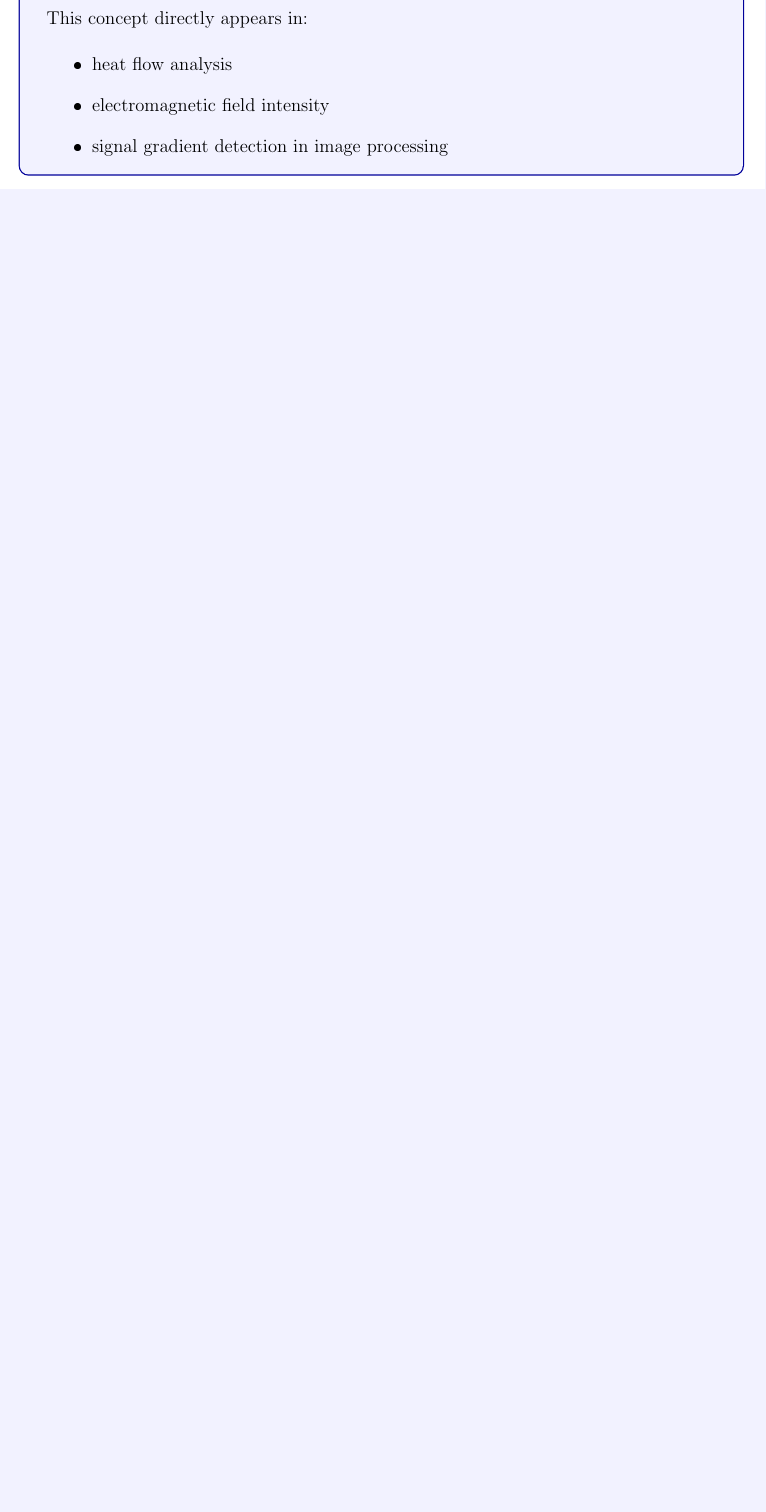
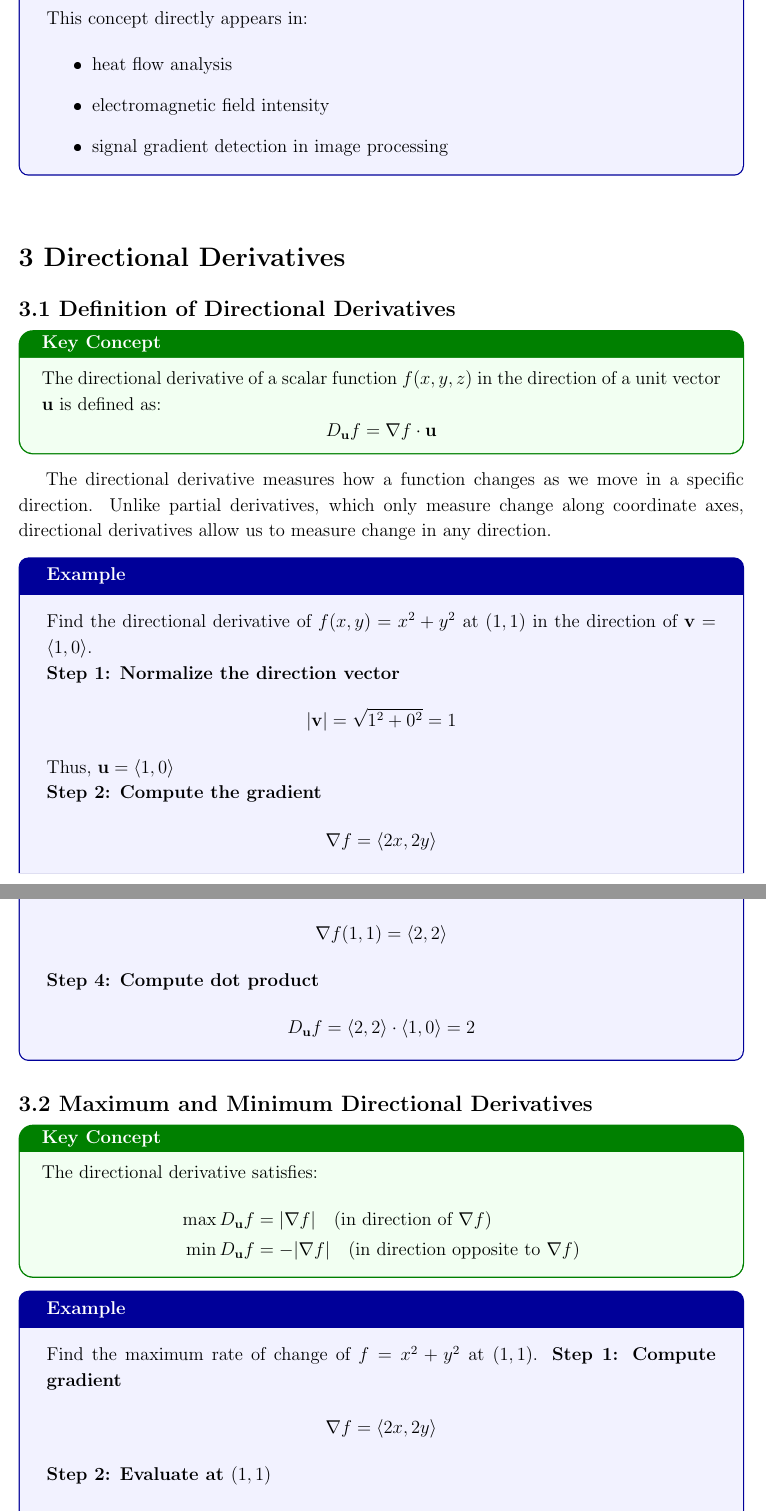
Before and after one commit to KaiSuuWii/AEM, a LaTeX document (MODULE 5/main.tex, which reads MODULE 5/section_3.1.tex, MODULE 5/section_3.2.tex, MODULE 5/section_3.3.tex): part of page 14 of 14 before the commit and two parts of pages 14 and 15 of 18 after it, the two joined at a grey line, cut so that both start at the same text, the shorter picture padded with empty space. The pictures show the PDF file MODULE 5/main.pdf that the author committed with the source.

Commit message:
Add sections on Directional Derivatives and related concepts in Module 5

```diff
--- /dev/null
+++ b/MODULE 5/section_3.1.tex
@@ -0,0 +1,37 @@
+\section*{3 Directional Derivatives}
+
+\subsection*{3.1 Definition of Directional Derivatives}
+
+\begin{conceptbox}
+    The directional derivative of a scalar function $f(x,y,z)$ in the direction of a unit vector $\mathbf{u}$ is defined as:
+    \begin{equation*}
+        D_{\mathbf{u}} f = \nabla f \cdot \mathbf{u}
+    \end{equation*}
+\end{conceptbox}
+
+The directional derivative measures how a function changes as we move in a specific direction. Unlike partial derivatives, which only measure change along coordinate axes, directional derivatives allow us to measure change in any direction.
+
+\begin{examplebox}
+    Find the directional derivative of $f(x,y)=x^2+y^2$ at $(1,1)$ in the direction of $\mathbf{v}=\langle1,0\rangle$.
+
+    \textbf{Step 1: Normalize the direction vector}
+    \begin{align*}
+        |\mathbf{v}| = \sqrt{1^2+0^2} = 1
+    \end{align*}
+    Thus, $\mathbf{u} = \langle1,0\rangle$
+
+    \textbf{Step 2: Compute the gradient}
+    \begin{align*}
+        \nabla f = \langle 2x, 2y \rangle
+    \end{align*}
+
+    \textbf{Step 3: Evaluate at $(1,1)$}
+    \begin{align*}
+        \nabla f(1,1) = \langle 2,2 \rangle
+    \end{align*}
+
+    \textbf{Step 4: Compute dot product}
+    \begin{align*}
+        D_{\mathbf{u}} f = \langle 2,2 \rangle \cdot \langle 1,0 \rangle = 2
+    \end{align*}
+\end{examplebox}
--- /dev/null
+++ b/MODULE 5/section_3.2.tex
@@ -0,0 +1,44 @@
+\subsection*{3.2 Maximum and Minimum Directional Derivatives}
+
+\begin{conceptbox}
+    The directional derivative satisfies:
+    \begin{align*}
+        \max D_{\mathbf{u}} f & = |\nabla f| \quad \text{(in direction of } \nabla f\text{)}           \\
+        \min D_{\mathbf{u}} f & = -|\nabla f| \quad \text{(in direction opposite to } \nabla f\text{)}
+    \end{align*}
+\end{conceptbox}
+\begin{examplebox} Find the maximum rate of change of $f=x^2+y^2$ at $(1,1)$.
+    \textbf{Step 1: Compute gradient}
+    \begin{align*}
+        \nabla f = \langle 2x,2y\rangle
+    \end{align*}
+    \textbf{Step 2: Evaluate at $(1,1)$}
+    \begin{align*}
+        \nabla f = \langle2,2\rangle
+    \end{align*}
+    \textbf{Step 3: Compute magnitude}
+    \begin{align*}
+        |\nabla f| = \sqrt{2^2+2^2} = \sqrt{8} = 2\sqrt{2}
+    \end{align*}
+    \textbf{Final Answer:}
+    Maximum rate of change is $2\sqrt{2}$.
+\end{examplebox}
+\begin{examplebox}
+    Find the direction of maximum increase.
+    \textbf{Solution:}
+    \begin{align*}
+        \mathbf{u} = \frac{\nabla f}{|\nabla f|} = \frac{\langle2,2\rangle}{2\sqrt{2}} = \left\langle \frac{1}{\sqrt{2}}, \frac{1}{\sqrt{2}} \right\rangle
+    \end{align*}
+\end{examplebox}
+\begin{examplebox}
+    Find the minimum rate of change of $f=x^2+y^2$ at $(1,1)$.
+
+    \textbf{Step 1: Compute the gradient}
+    \begin{align*}
+        \nabla f = \langle 2x, 2y \rangle
+    \end{align*}
+
+    \textbf{Step 2: Evaluate at $(1,1)$}
+    \begin{align*}
+        \nabla f = \langle 2,2 \rangle
+    \end{align*}
@@ -0,0 +52,13 @@
+    \begin{align*}
+        \min D_{\mathbf{u}} f = -|\nabla f| = -2\sqrt{2}
+    \end{align*}
+
+    \textbf{Final Answer:} Minimum rate of change is $-2\sqrt{2}$.
+\end{examplebox}
+
+\begin{examplebox}
+    Find the direction of minimum change.
+
+    \textbf{Step 1: Recall direction of maximum increase}
+    \begin{align*}
+        \mathbf{u}_{\max} = \frac{\nabla f}{|\nabla f|} = \left\langle \frac{1}{\sqrt{2}}, \frac{1}{\sqrt{2}} \right\rangle
@@ -0,0 +76,4 @@
+\end{examplebox}
+
+\textbf{Key Insight:}
+\begin{itemize}
@@ -0,0 +83 @@
+\end{itemize}
--- /dev/null
+++ b/MODULE 5/section_3.3.tex
@@ -0,0 +1,29 @@
+\subsection*{3.3 Directional Derivative in Three Dimensions}
+
+\begin{conceptbox}
+    For $f(x,y,z)$, the directional derivative is:
+    \begin{equation*}
+        D_{\mathbf{u}} f = f_x u_1 + f_y u_2 + f_z u_3
+    \end{equation*}
+\end{conceptbox}
+
+\begin{examplebox}
+    Find the directional derivative of $f=x^2+y^2+z^2$ at $(1,2,2)$ in the direction of $\mathbf{v}=\langle1,2,2\rangle$.
+
+    \textbf{Step 1: Normalize direction vector}
+    \begin{align*}
+        |\mathbf{v}| = \sqrt{1+4+4} = 3
+    \end{align*}
+    \begin{align*}
+        \mathbf{u} = \left\langle \frac{1}{3}, \frac{2}{3}, \frac{2}{3} \right\rangle
+    \end{align*}
+
+    \textbf{Step 2: Compute gradient}
+    \begin{align*}
+        \nabla f = \langle 2x,2y,2z \rangle
+    \end{align*}
+
+    \textbf{Step 3: Evaluate at $(1,2,2)$}
+    \begin{align*}
+        \nabla f = \langle2,4,4\rangle
+    \end{align*}
--- /dev/null
+++ b/MODULE 5/section_3.4.tex
@@ -0,0 +1 @@
+\subsection*{3.4 Geometric Interpretation}
```
Also changed, not shown: MODULE 5/main.tex (+5 -5 lines), MODULE 5/main.pdf, MODULE 5/section_3.2.tex (38 more changed lines), MODULE 5/section_3.3.tex (8 more changed lines), MODULE 5/section_3.4.tex (25 more changed lines), 5 other files.
